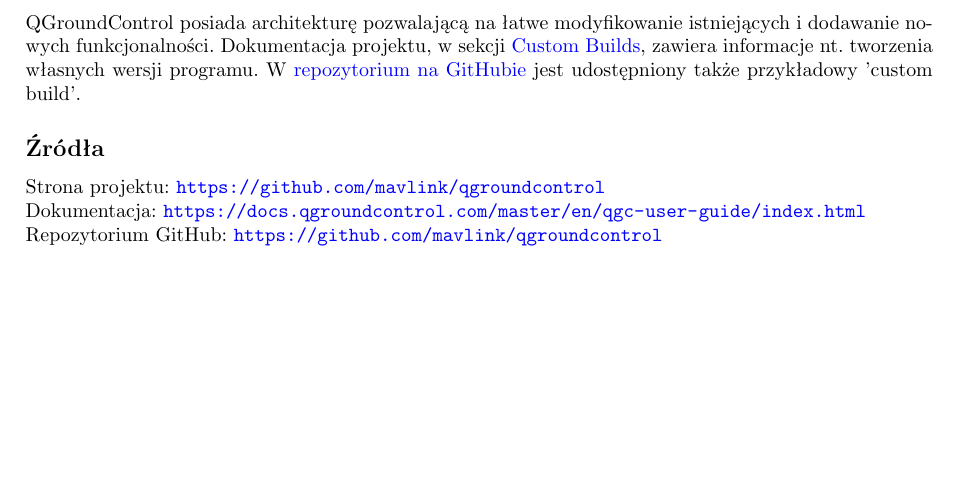
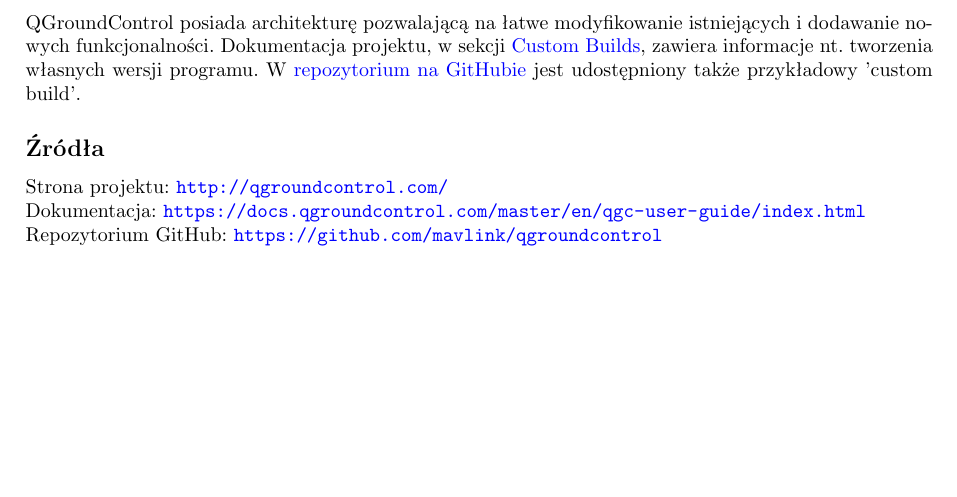
Before and after one commit to 5G-autonomus-boat/docs, a LaTeX document (qgroundcontrol/qgroundcontrol.tex): part of the page, cut so that both start at the same text. Compiled offline with pdfLaTeX.

Commit message:
Link correction

```diff
--- a/qgroundcontrol/qgroundcontrol.tex
+++ b/qgroundcontrol/qgroundcontrol.tex
@@ -12,7 +12,7 @@
 W \href{https://github.com/mavlink/qgroundcontrol/tree/master/custom-example}{repozytorium na GitHubie} jest udostępniony także przykładowy 'custom build'.
 
 \subsection{Źródła}
-Strona projektu: \url{https://github.com/mavlink/qgroundcontrol}\\
+Strona projektu: \url{http://qgroundcontrol.com/}\\
 Dokumentacja: \url{https://docs.qgroundcontrol.com/master/en/qgc-user-guide/index.html}\\
 Repozytorium GitHub: \url{https://github.com/mavlink/qgroundcontrol}
 \end{document}
```
